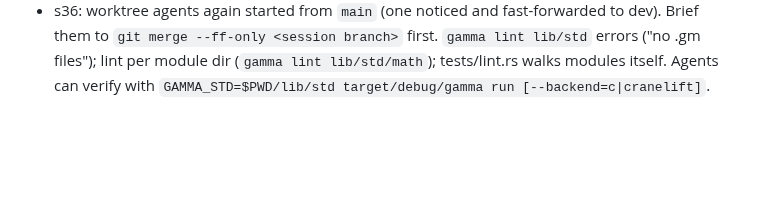
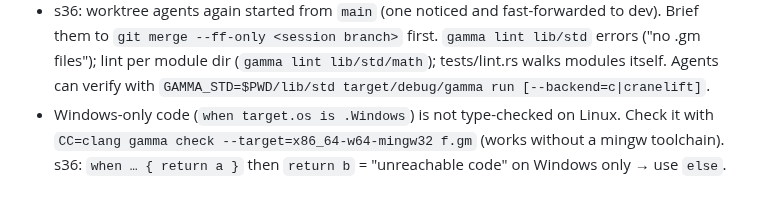
Before and after one commit to chroma04/gamma-lang, a Markdown page: .agent-memory/gotchas/environment.md, the part around the change. Drawn GitHub-style; blank space fills up the shorter version.

Commit message:
Update the project index
Co-Authored-By: Claude Opus 5.5 <noreply@anthropic.com>
Claude-Session: https://claude.ai/code/session_01MWQVtFy8N3Z1bqutJjNWqm

```diff
--- a/.agent-memory/gotchas/environment.md
+++ b/.agent-memory/gotchas/environment.md
@@ -76,3 +76,6 @@
   them to `git merge --ff-only <session branch>` first. `gamma lint lib/std` errors ("no .gm
   files"); lint per module dir (`gamma lint lib/std/math`); tests/lint.rs walks modules itself.
   Agents can verify with `GAMMA_STD=$PWD/lib/std target/debug/gamma run [--backend=c|cranelift]`.
+- Windows-only code (`when target.os is .Windows`) is not type-checked on Linux. Check it with
+  `CC=clang gamma check --target=x86_64-w64-mingw32 f.gm` (works without a mingw toolchain).
+  s36: `when … { return a }` then `return b` = "unreachable code" on Windows only → use `else`.
```
